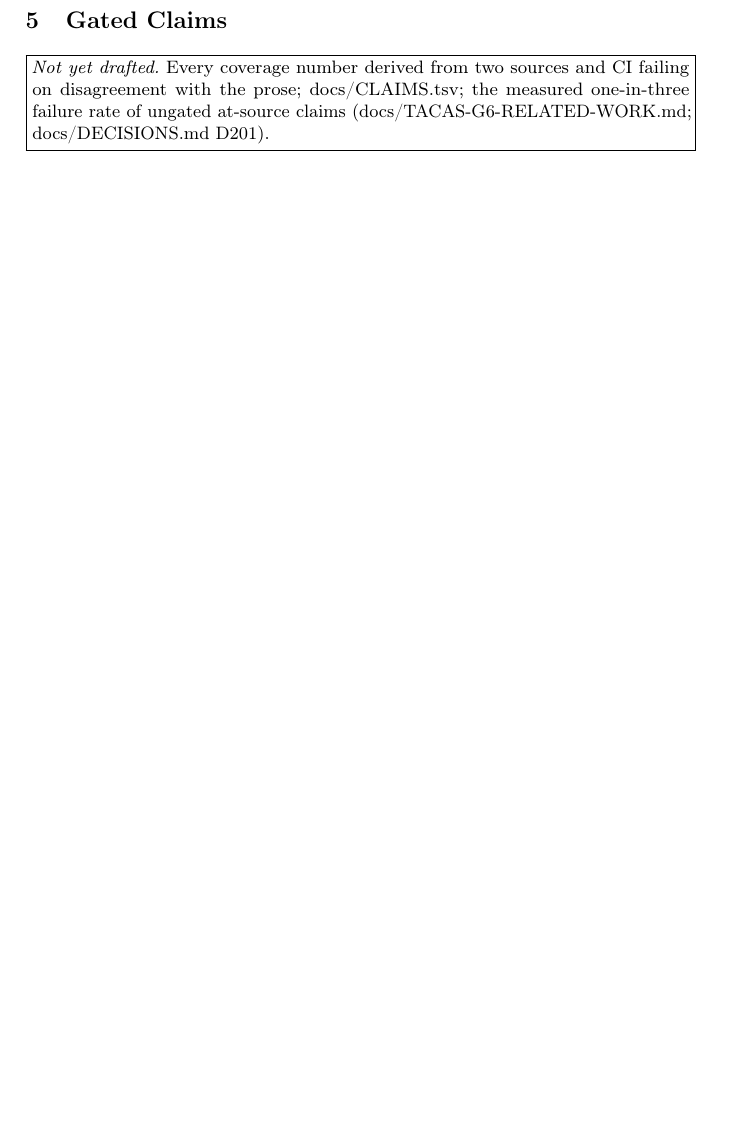
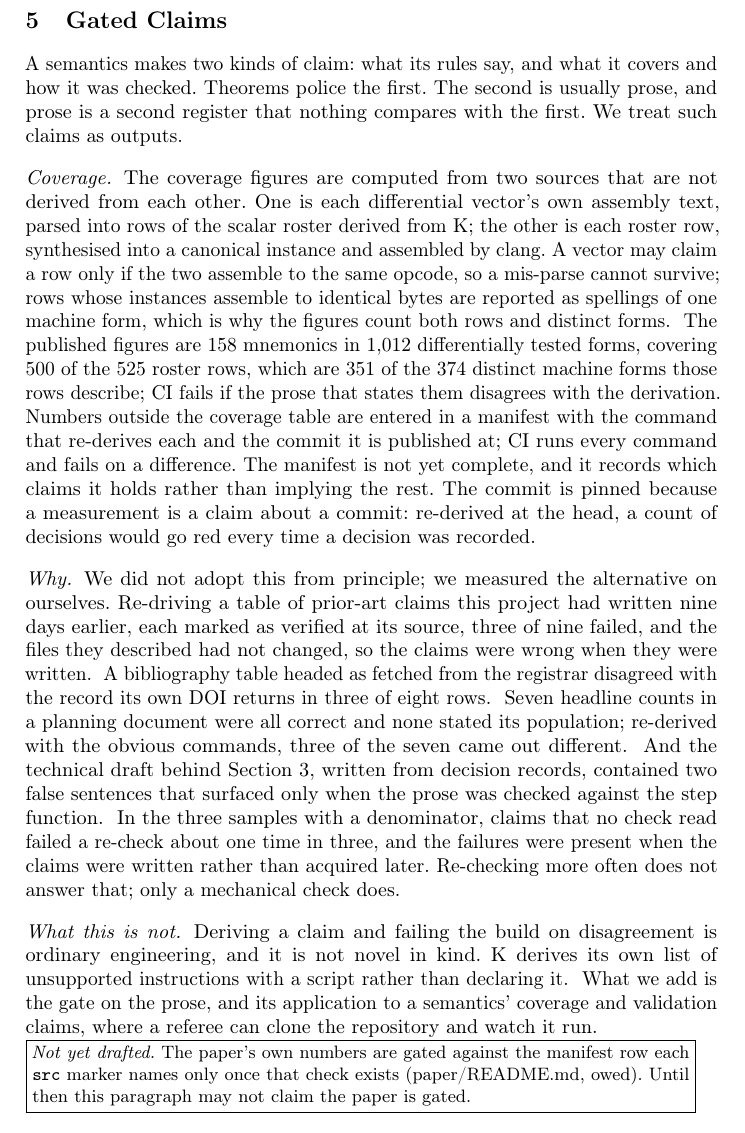
Before and after one commit to jyh/x86lean, a LaTeX paper (paper/x86lean-semantics.tex): part of page 7 of 8 before the commit and part of page 7 of 9 after it, cut so that both start at the same text, the shorter picture padded with empty space. Compiled offline with pdfLaTeX.

Commit message:
Gated claims in prose -- and three of its own first sentences had to be cut back to what is measured
Section 5 states the coverage derivation (two sources, the opcode gate, aliases counted as spellings)
and the manifest, then the reason: this project's own ungated claims failed a re-check about one time
in three in each sample with a denominator (D201 3/9, D214 3/8, D202 3/7), and were wrong when written.
It concedes the discipline is not novel in kind; K derives its own unsupported list by script too.

The first draft of the section overclaimed three times, each caught against its source before
landing: it said aliases were "not counted twice" (claimed_forms counts both and prints the group);
that "every other number" carries a derivation (CLAIMS.tsv's own scope note says it holds only the
claims that had no gate); and it folded D202's CORRECT-but-unreproducible counts into "wrong". The
section's last sentence, that the paper itself is gated, is withheld until the paper-vs-manifest check
exists.

Co-Authored-By: Claude Opus 5 <noreply@anthropic.com>

```diff
--- a/paper/x86lean-semantics.tex
+++ b/paper/x86lean-semantics.tex
@@ -359,9 +359,60 @@ validation has to say so.
 % ---------------------------------------------------------------------------------------------
 \section{Gated Claims}
 \label{sec:gated}
-\placeholder{Every coverage number derived from two sources and CI failing on disagreement with the
-prose; docs/CLAIMS.tsv; the measured one-in-three failure rate of ungated at-source claims
-(docs/TACAS-G6-RELATED-WORK.md; docs/DECISIONS.md D201).}
+% Register: scripts/claimed_forms.py; docs/COVERAGE.md:5; docs/CLAIMS.tsv and scripts/check_claims.py;
+% docs/DECISIONS.md D201 D202 D213 D214; docs/TACAS-G6-RELATED-WORK.md 2.
+
+A semantics makes two kinds of claim: what its rules say, and what it covers and how it was checked.
+Theorems police the first. The second is usually prose, and prose is a second register that nothing
+compares with the first. We treat such claims as outputs.
+
+\paragraph{Coverage.}
+The coverage figures are computed from two sources that are not derived from each other. One is each
+differential vector's own assembly text, parsed into rows of the scalar roster derived from K; the
+other is each roster row, synthesised into a canonical instance and assembled by clang. A vector may
+claim a row only if the two assemble to the same opcode, so a mis-parse cannot survive; rows whose
+instances assemble to identical bytes are reported as spellings of one machine form, which is why the
+figures count both rows and distinct forms.
+\src{scripts/claimed\_forms.py module docstring}
+The published figures are 158 mnemonics in 1{,}012 differentially tested forms, covering 500 of the 525
+roster rows, which are 351 of the 374 distinct machine forms those rows describe; CI fails if the prose
+that states them disagrees with the derivation.
+\src{docs/COVERAGE.md:5 and README.md:56-57, checked by scripts/claimed\_forms.py --check in CI}
+Numbers outside the coverage table are entered in a manifest with the command that re-derives each
+and the commit it is published at; CI runs every command and fails on a difference. The manifest is
+not yet complete, and it records which claims it holds rather than implying the rest. The commit is pinned
+because a measurement is a claim about a commit: re-derived at the head, a count of decisions would go
+red every time a decision was recorded.
+\src{docs/CLAIMS.tsv header; scripts/check\_claims.py}
+
+\paragraph{Why.}
+We did not adopt this from principle; we measured the alternative on ourselves. Re-driving a table of
+prior-art claims this project had written nine days earlier, each marked as verified at its source,
+three of nine failed, and the files they described had not changed, so the claims were wrong when they
+were written.
+\src{docs/DECISIONS.md D201 1}
+A bibliography table headed as fetched from the registrar disagreed with the record its own DOI returns
+in three of eight rows.
+\src{docs/DECISIONS.md D214}
+Seven headline counts in a planning document were all correct and none stated its population;
+re-derived with the obvious commands, three of the seven came out different.
+\src{docs/DECISIONS.md D202}
+And the technical draft behind Section~\ref{sec:undef}, written from decision records, contained two
+false sentences that surfaced only when the prose was checked against the step function.
+\src{docs/DECISIONS.md D213}
+In the three samples with a denominator, claims that no check read failed a re-check about one time in
+three, and the failures were present when the claims were written rather than acquired later.
+Re-checking more often does not answer that; only a mechanical check does.
+
+\paragraph{What this is not.}
+Deriving a claim and failing the build on disagreement is ordinary engineering, and it is not novel in
+kind. K derives its own list of unsupported instructions with a script rather than declaring it.
+\src{docs/TACAS-G6-RELATED-WORK.md 2: scripts/find\_unsupported\_insttructions.pl}
+What we add is the gate on the prose, and its application to a semantics' coverage and validation
+claims, where a referee can clone the repository and watch it run.
+\placeholder{The paper's own numbers are gated against the manifest row each \texttt{src} marker names
+only once that check exists (paper/README.md, owed). Until then this paragraph may not claim the paper
+is gated.}
 
 % ---------------------------------------------------------------------------------------------
 \section{Proofs Over the Semantics}
```
Also changed, not shown: paper/README.md.
